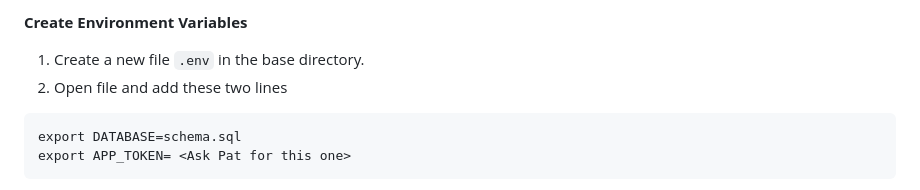
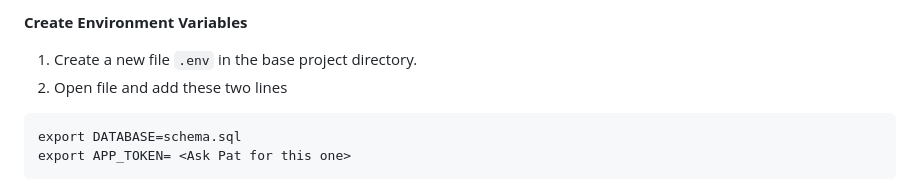
Before and after one commit to pnomnom-web/FalafelAI, a Markdown page: README.md, the part around the change. Rendered like a GitHub page.

Commit message:
Added word

````diff
--- a/README.md
+++ b/README.md
@@ -29,7 +29,7 @@ This is for providing virtual dependencies for the project. You need to manually
 5. Install dependencies: `pip install -r requirements.txt`
 
 **Create Environment Variables**
-1. Create a new file `.env` in the base directory.
+1. Create a new file `.env` in the base project directory.
 2. Open file and add these two lines
 ```
 export DATABASE=schema.sql
````
